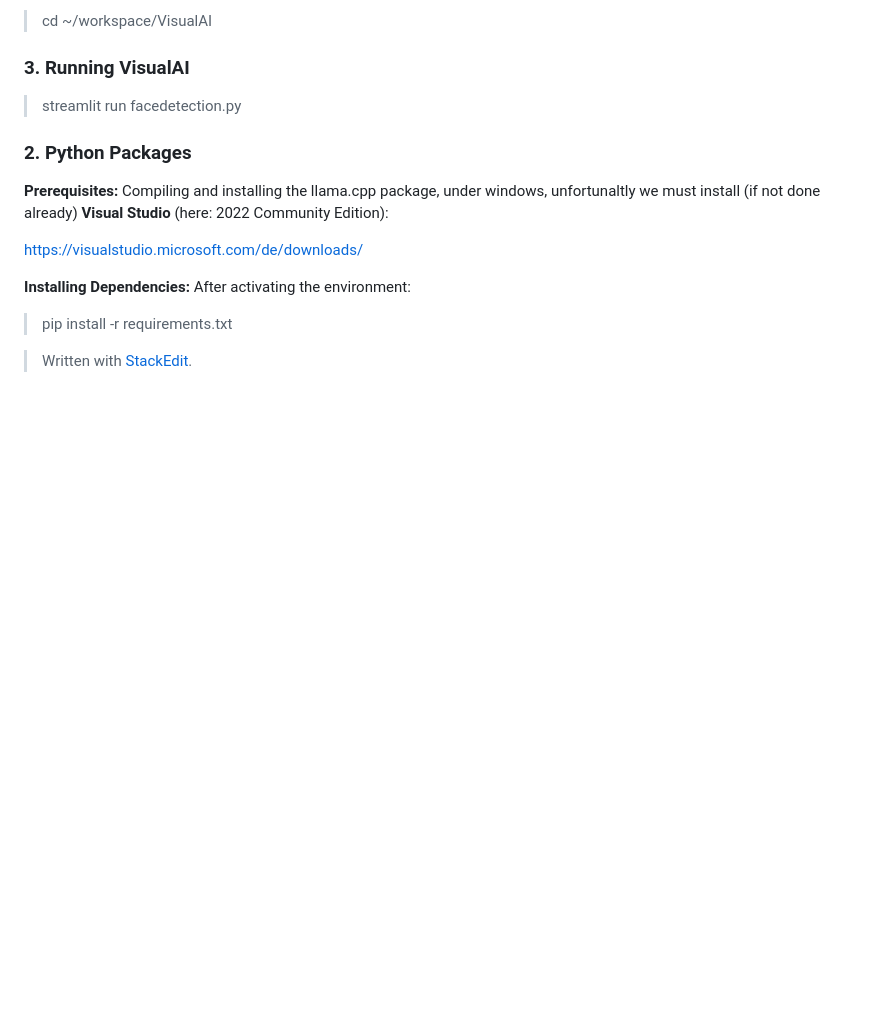
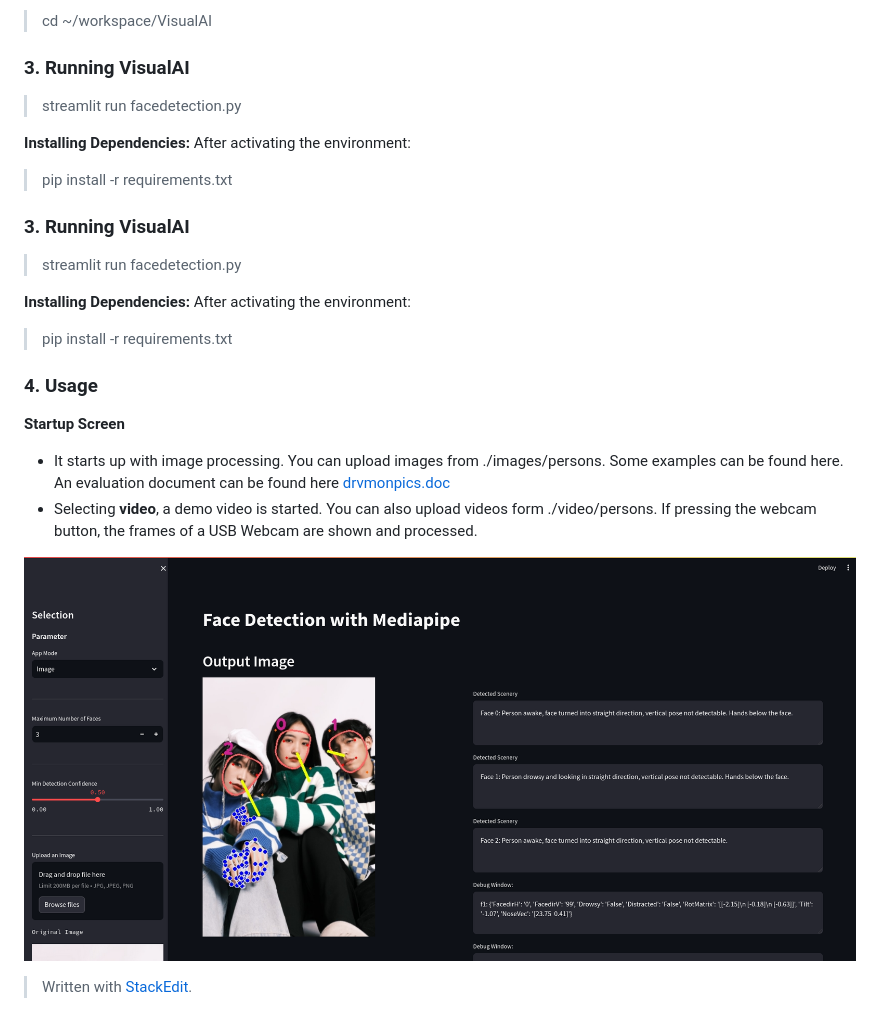
Before and after one commit to MartinsRepo/VisualAI, a Markdown page: README.md, the part around the change. Rendered like a GitHub page; pictures changed too: startup.png (added); blank space fills up the shorter version.

```diff
--- a/README.md
+++ b/README.md
@@ -53,14 +53,22 @@ Update .bashrc:
 ### 3. Running VisualAI
 > streamlit run facedetection.py
 
-### 2. Python Packages
-**Prerequisites:** Compiling and installing the llama.cpp package, under windows, unfortunaltly we must install (if not done already) **Visual Studio** (here: 2022 Community Edition):
+**Installing Dependencies:**
+After activating the environment:
+>pip install -r requirements.txt
 
-https://visualstudio.microsoft.com/de/downloads/
+### 3. Running VisualAI
+> streamlit run facedetection.py
+
 
 **Installing Dependencies:**
 After activating the environment:
 >pip install -r requirements.txt
+### 4. Usage
+**Startup Screen**
+- It starts up with image processing. You can upload images from ./images/persons. Some examples can be found here. An evaluation document can be found here [drvmonpics.doc](./images/drvmonpicsdoc.odt)
+- Selecting **video**, a demo video is started. You can also upload videos form ./video/persons. If pressing the webcam button, the frames of a USB Webcam are shown and processed.
 
+![File not found](startup.png)
 
 > Written with [StackEdit](https://stackedit.io/).
```
